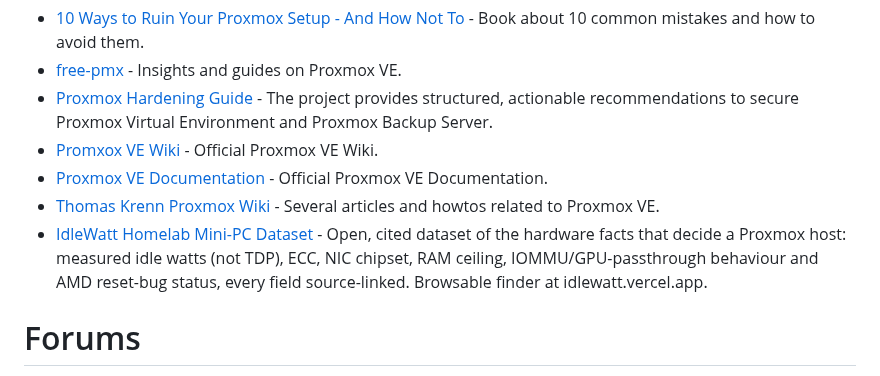
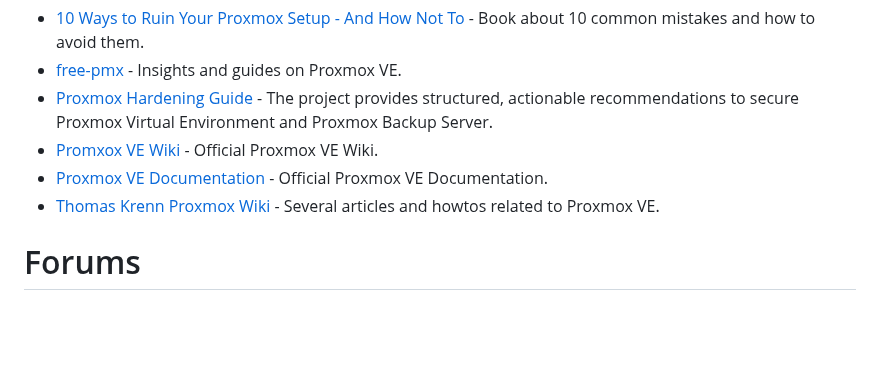
Before and after one commit to alexgoesgit/awesome-proxmox-ve-virtualization, a Markdown page: README.md, the part around the change. Drawn GitHub-style; blank space fills up the shorter version.

Commit message:
Remove Idlewatt
Link to idlewatt.vercel.app is displaying the wrong content.

```diff
--- a/README.md
+++ b/README.md
@@ -115,7 +115,6 @@
 - [Promxox VE Wiki](https://pve.proxmox.com/wiki/Main_Page) - Official Proxmox VE Wiki.
 - [Proxmox VE Documentation](https://pve.proxmox.com/pve-docs/) - Official Proxmox VE Documentation.
 - [Thomas Krenn Proxmox Wiki](https://www.thomas-krenn.com/de/wiki/Kategorie:Proxmox) - Several articles and howtos related to Proxmox VE.
-- [IdleWatt Homelab Mini-PC Dataset](https://github.com/SolvoHQ/homelab-mini-pc-dataset) - Open, cited dataset of the hardware facts that decide a Proxmox host: measured idle watts (not TDP), ECC, NIC chipset, RAM ceiling, IOMMU/GPU-passthrough behaviour and AMD reset-bug status, every field source-linked. Browsable finder at idlewatt.vercel.app.
 
 # Forums
 
```
